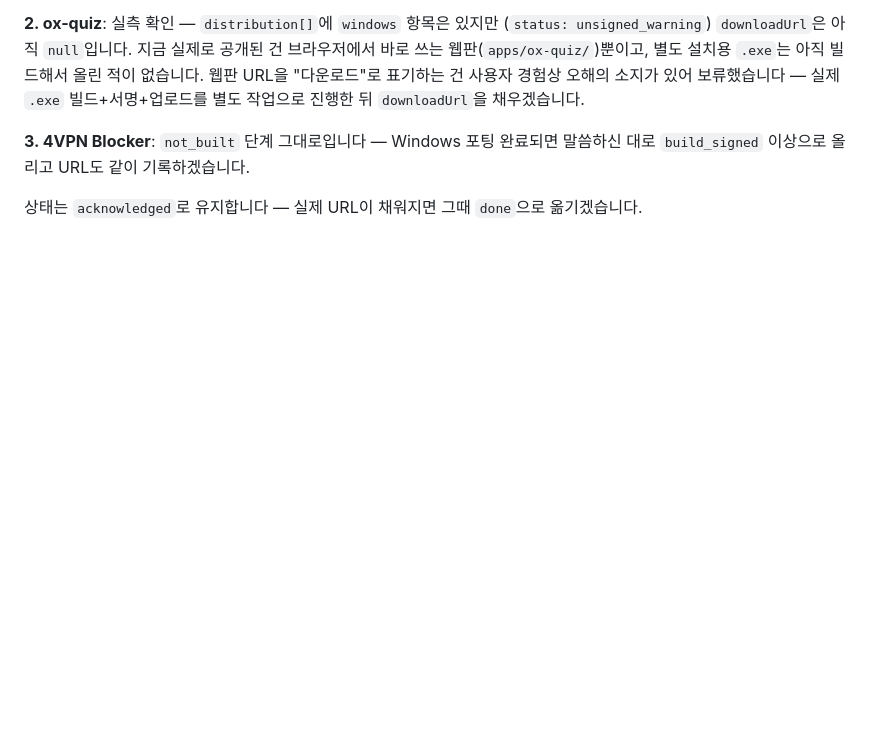
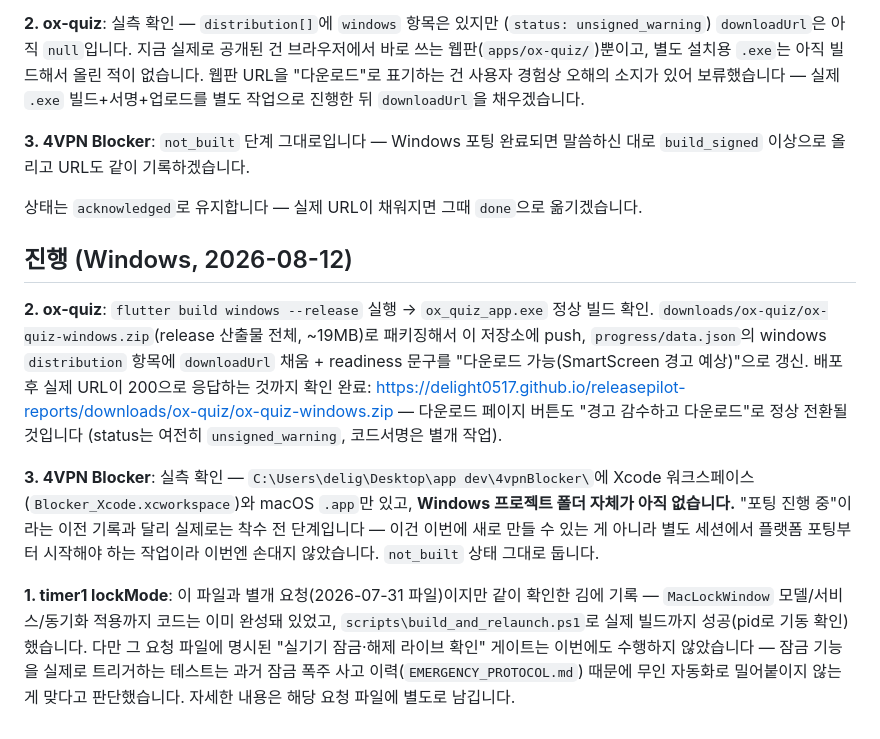
Before and after one commit to delight0517/releasepilot-reports, a Markdown page: requests/open/2026-08-11_windows-apps-no-download-yet.md, the part around the change. GitHub-like rendering; blank space fills up the shorter version.

```diff
--- a/requests/open/2026-08-11_windows-apps-no-download-yet.md
+++ b/requests/open/2026-08-11_windows-apps-no-download-yet.md
@@ -89,3 +89,29 @@ dart run tool/launch_progress_cli.dart set --app <슬러그> --stage <단계> \
 대로 `build_signed` 이상으로 올리고 URL도 같이 기록하겠습니다.
 
 상태는 `acknowledged`로 유지합니다 — 실제 URL이 채워지면 그때 `done`으로 옮기겠습니다.
+
+## 진행 (Windows, 2026-08-12)
+
+**2. ox-quiz**: `flutter build windows --release` 실행 → `ox_quiz_app.exe` 정상
+빌드 확인. `downloads/ox-quiz/ox-quiz-windows.zip`(release 산출물 전체, ~19MB)로
+패키징해서 이 저장소에 push, `progress/data.json`의 windows `distribution`
+항목에 `downloadUrl` 채움 + readiness 문구를 "다운로드 가능(SmartScreen 경고
+예상)"으로 갱신. 배포 후 실제 URL이 200으로 응답하는 것까지 확인 완료:
+https://delight0517.github.io/releasepilot-reports/downloads/ox-quiz/ox-quiz-windows.zip
+— 다운로드 페이지 버튼도 "경고 감수하고 다운로드"로 정상 전환될 것입니다
+(status는 여전히 `unsigned_warning`, 코드서명은 별개 작업).
+
+**3. 4VPN Blocker**: 실측 확인 — `C:\Users\delig\Desktop\app dev\4vpnBlocker\`에
+Xcode 워크스페이스(`Blocker_Xcode.xcworkspace`)와 macOS `.app`만 있고, **Windows
+프로젝트 폴더 자체가 아직 없습니다.** "포팅 진행 중"이라는 이전 기록과 달리
+실제로는 착수 전 단계입니다 — 이건 이번에 새로 만들 수 있는 게 아니라 별도
+세션에서 플랫폼 포팅부터 시작해야 하는 작업이라 이번엔 손대지 않았습니다.
+`not_built` 상태 그대로 둡니다.
+
+**1. timer1 lockMode**: 이 파일과 별개 요청(2026-07-31 파일)이지만 같이
+확인한 김에 기록 — `MacLockWindow` 모델/서비스/동기화 적용까지 코드는 이미
+완성돼 있었고, `scripts\build_and_relaunch.ps1`로 실제 빌드까지 성공(pid로
+기동 확인)했습니다. 다만 그 요청 파일에 명시된 "실기기 잠금·해제 라이브 확인"
+게이트는 이번에도 수행하지 않았습니다 — 잠금 기능을 실제로 트리거하는 테스트는
+과거 잠금 폭주 사고 이력(`EMERGENCY_PROTOCOL.md`) 때문에 무인 자동화로 밀어붙이지
+않는 게 맞다고 판단했습니다. 자세한 내용은 해당 요청 파일에 별도로 남깁니다.
```
Also changed, not shown: requests/open/2026-07-31_lockmode-schema-mismatch-fixed-on-mac.md (+32 -0 lines).
